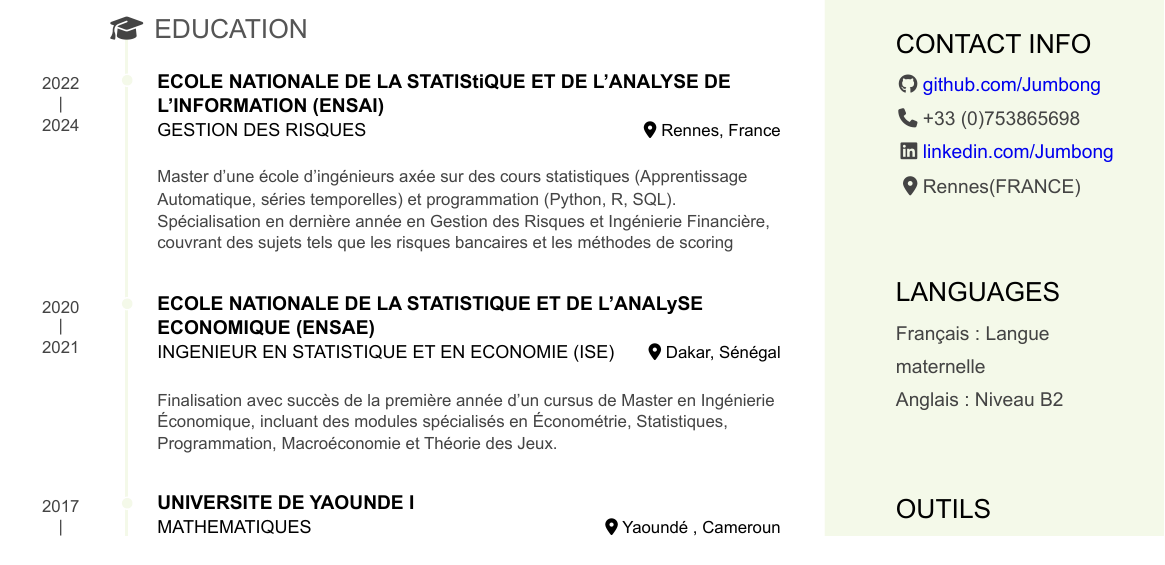
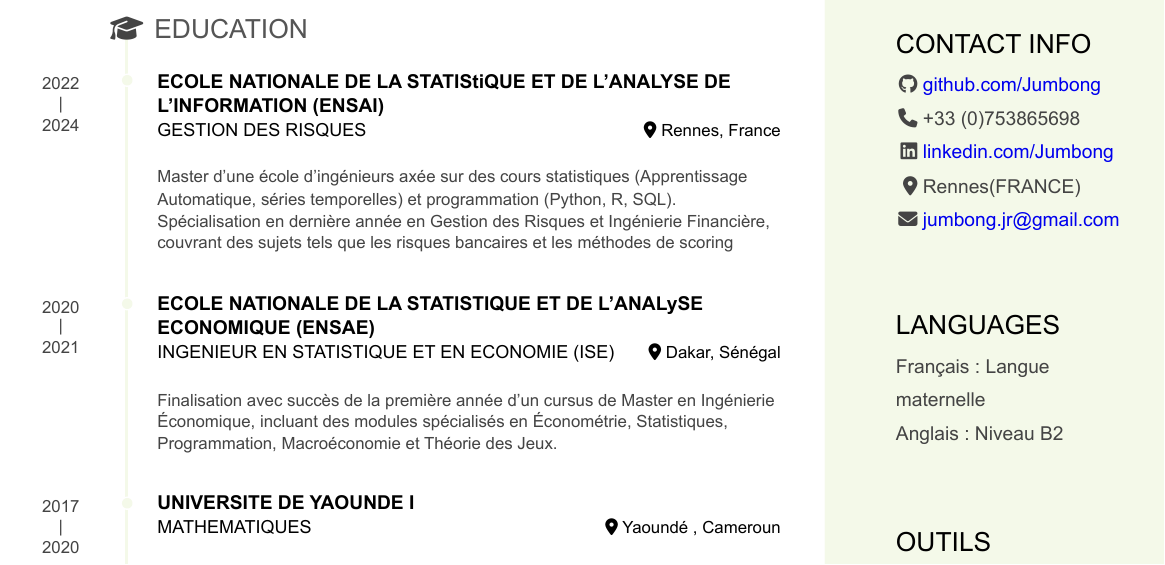
Before and after one commit to Jumbong/cv_pagedown, an R Markdown document (cv_francais.Rmd): part of the page, cut so that both start at the same text. The pictures show the output file cv_francais.pdf that the author committed with the source.

Commit message:
set up email

```diff
--- a/cv_francais.Rmd
+++ b/cv_francais.Rmd
@@ -22,7 +22,8 @@
 - <i class="fa fa-github"></i> [github.com/Jumbong](https://github.com/Jumbong)
 - <i class="fa fa-phone"></i> +33 (0)753865698
 - <i class="fa-brands fa-linkedin"></i> [linkedin.com/Jumbong](www.linkedin.com/in/junior-jumbong-258330211)
-<i class="fa-solid fa-location-dot"></i>  Rennes(FRANCE)
+- <i class="fa-solid fa-location-dot"></i>  Rennes(FRANCE)
+- <i class="fa-sharp fa-solid fa-envelope"></i> jumbong.jr@gmail.com
 
 
 
```
Also changed, not shown: cv_junior.Rmd (+2 -1 lines), cv_francais.html, cv_francais.pdf, cv_junior.html, cv_junior.pdf.
